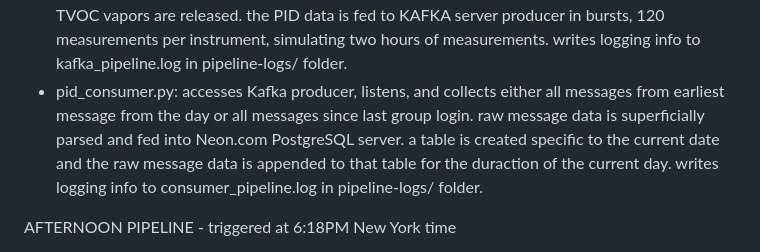
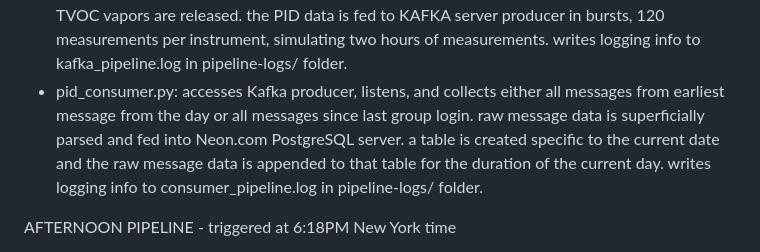
Before and after one commit to hypercord114/data-engineering-project, a Markdown page: README.md, the part around the change. Rendered like a GitHub page.

```diff
--- a/README.md
+++ b/README.md
@@ -45,7 +45,7 @@ MORNING PIPELINE - triggered by YAML file at 4:13AM New York time
 
 KAFKA PIPELINE - triggered every 2 hours starting at 9:00AM New York time; consumer script YAML is dependent on producer script YAML
 + pid_producer.py: calls Open Meteo API and extracts current wind direction, then generates simulated TVOC measurements for eight PID nodes at all eight cardinal directions (N, NE, E, SE, S, SW, W, NW).  PID nodes downwind of current wind direction are subject to increased chance of elevated TVOC measurements, simulating real effect of wind direction of excation where TVOC vapors are released.  the PID data is fed to KAFKA server producer in bursts, 120 measurements per instrument, simulating two hours of measurements.  writes logging info to kafka_pipeline.log in pipeline-logs/ folder.
-+ pid_consumer.py: accesses Kafka producer, listens, and collects either all messages from earliest message from the day or all messages since last group login.  raw message data is superficially parsed and fed into Neon.com PostgreSQL server.  a table is created specific to the current date and the raw message data is appended to that table for the duraction of the current day.  writes logging info to consumer_pipeline.log in pipeline-logs/ folder.
++ pid_consumer.py: accesses Kafka producer, listens, and collects either all messages from earliest message from the day or all messages since last group login.  raw message data is superficially parsed and fed into Neon.com PostgreSQL server.  a table is created specific to the current date and the raw message data is appended to that table for the duration of the current day.  writes logging info to consumer_pipeline.log in pipeline-logs/ folder.
 
 AFTERNOON PIPELINE - triggered at 6:18PM New York time
 + afternoon_extract_and_load.py: same as morning_extract_and_load.py, except the API call pulls all of the observed weather measurements for the day.  stages raw JSON file in raw_json/ folder, then uploads JSONB file to Neon.com PostgreSQL database under table name shift-weather-observed.  writes logging info to afternoon_pipeline.log in pipeline-logs/ folder.
```
